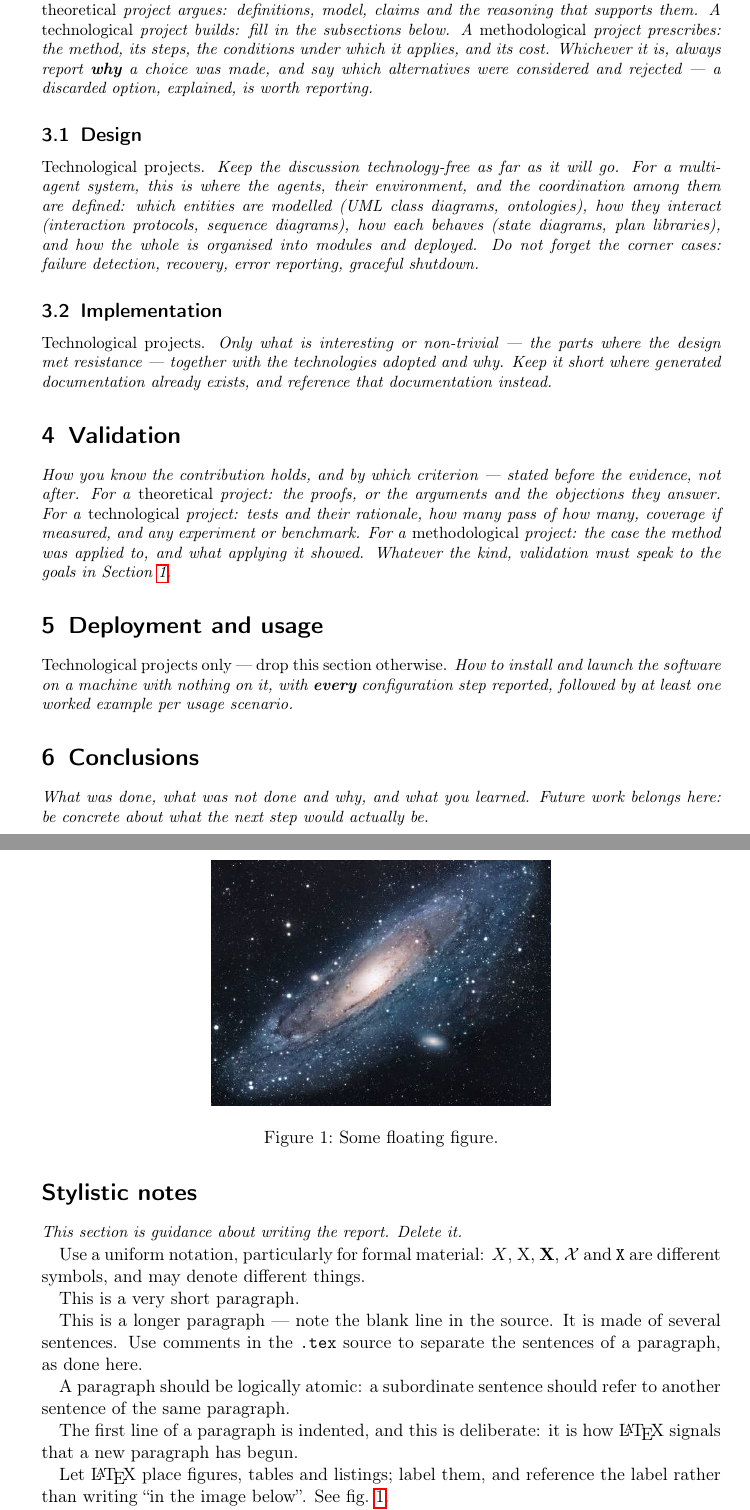
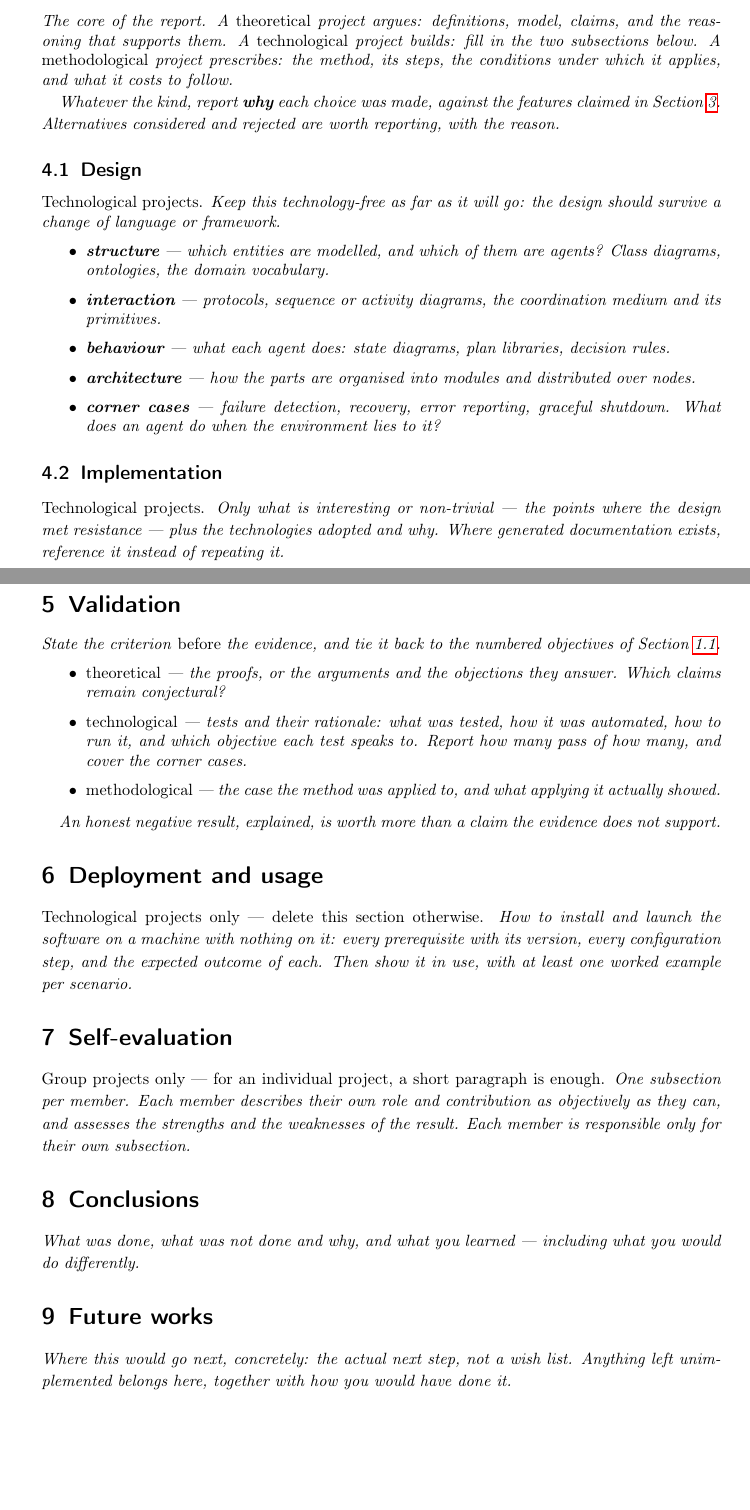
Before and after one commit to unibo-fc-isi-agi/template-report, a LaTeX paper (report.tex): two parts of pages 2 and 3 of 4 before the commit and two parts of pages 4 and 5 of 6 after it, joined at a grey line, cut so that both start at the same text, the shorter picture padded with empty space. Compiled offline with pdfLaTeX.

Commit message:
claude: restructure after unibo-fc-isi-ds/template-final-report (v0.2.0)
Takes the newer Distributed Systems template's shape, not its content: guidance
as probing questions rather than prose, an AI-and-tools disclaimer, LaTeX advice
moved to the front, self-evaluation for group work, future works split out.

Adds 'Relevant agent and MAS features', which has no counterpart in either
source and is the substantive gain: the student must argue which agent-oriented
features bear on the project and which do not, and what is claimed there is what
Contribution must deliver. Its nine features follow the course's own vocabulary
and are provisional while the decks are still being written.

\guidance becomes an environment so it can hold lists and floats; a heading
whose whole body is guidance now sits inside it, so \templateguidanceoff no
longer leaves empty headings behind.

Co-Authored-By: Claude Opus 5 (1M context) <noreply@anthropic.com>

```diff
--- a/report.tex
+++ b/report.tex
@@ -82,113 +230,111 @@
 \section{Contribution}
 \label{sec:contribution}
 
-\guidance{%
-    The core of the report, and the section that differs most across the three
-    kinds of project.
+\begin{guidance}
+The core of the report.
 %
-    A \emph{theoretical} project argues: definitions, model, claims and the
+A \emph{theoretical} project argues: definitions, model, claims, and the
 reasoning that supports them.
 %
-    A \emph{technological} project builds: fill in the subsections below.
+A \emph{technological} project builds: fill in the two subsections below.
 %
 A \emph{methodological} project prescribes: the method, its steps, the
-    conditions under which it applies, and its cost.
-    %
-    Whichever it is, always report \textbf{why} a choice was made, and say which
-    alternatives were considered and rejected --- a discarded option, explained,
-    is worth reporting.
-}
+conditions under which it applies, and what it costs to follow.
+
+Whatever the kind, report \textbf{why} each choice was made, against the
+features claimed in \Cref{sec:features}. Alternatives considered and rejected
+are worth reporting, with the reason.
+\end{guidance}
 
 \subsection{Design}
+\label{sec:design}
 
-\guidance{%
-    \emph{Technological projects.} Keep the discussion technology-free as far as
-    it will go. For a multi-agent system, this is where the agents, their
-    environment, and the coordination among them are defined: which entities are
-    modelled (UML class diagrams, ontologies), how they interact (interaction
-    protocols, sequence diagrams), how each behaves (state diagrams, plan
-    libraries), and how the whole is organised into modules and deployed.
+\begin{guidance}
+\emph{Technological projects.} Keep this technology-free as far as it will go:
+the design should survive a change of language or framework.
 %
-    Do not forget the corner cases: failure detection, recovery, error
-    reporting, graceful shutdown.
-}
+\begin{itemize}
+  \item \textbf{structure} --- which entities are modelled, and which of them
+  are agents? Class diagrams, ontologies, the domain vocabulary.
+  \item \textbf{interaction} --- protocols, sequence or activity diagrams, the
+  coordination medium and its primitives.
+  \item \textbf{behaviour} --- what each agent does: state diagrams, plan
+  libraries, decision rules.
+  \item \textbf{architecture} --- how the parts are organised into modules and
+  distributed over nodes.
+  \item \textbf{corner cases} --- failure detection, recovery, error reporting,
+  graceful shutdown. What does an agent do when the environment lies to it?
+\end{itemize}
+\end{guidance}
 
 \subsection{Implementation}
+\label{sec:implementation}
 
-\guidance{%
-    \emph{Technological projects.} Only what is interesting or non-trivial ---
-    the parts where the design met resistance --- together with the technologies
-    adopted and why. Keep it short where generated documentation already exists,
-    and reference that documentation instead.
-}
+\begin{guidance}
+\emph{Technological projects.} Only what is interesting or non-trivial --- the
+points where the design met resistance --- plus the technologies adopted and
+why. Where generated documentation exists, reference it instead of repeating it.
+\end{guidance}
 
 \section{Validation}
 \label{sec:validation}
 
-\guidance{%
-    How you know the contribution holds, and by which criterion --- stated
-    before the evidence, not after.
+\begin{guidance}
+State the criterion \emph{before} the evidence, and tie it back to the numbered
+objectives of \Cref{sec:objectives}.
 %
-    For a \emph{theoretical} project: the proofs, or the arguments and the
-    objections they answer.
-    %
-    For a \emph{technological} project: tests and their rationale, how many pass
-    of how many, coverage if measured, and any experiment or benchmark.
-    %
-    For a \emph{methodological} project: the case the method was applied to, and
-    what applying it showed.
-    %
-    Whatever the kind, validation must speak to the goals in
-    \Cref{sec:goal}.
-}
+\begin{itemize}
+  \item \emph{theoretical} --- the proofs, or the arguments and the objections
+  they answer. Which claims remain conjectural?
+  \item \emph{technological} --- tests and their rationale: what was tested,
+  how it was automated, how to run it, and which objective each test speaks to.
+  Report how many pass of how many, and cover the corner cases.
+  \item \emph{methodological} --- the case the method was applied to, and what
+  applying it actually showed.
+\end{itemize}
+
+An honest negative result, explained, is worth more than a claim the evidence
+does not support.
+\end{guidance}
 
 \section{Deployment and usage}
 \label{sec:deployment}
 
-\guidance{%
-    \emph{Technological projects only --- drop this section otherwise.}
+\begin{guidance}
+\emph{Technological projects only --- delete this section otherwise.}
 %
-    How to install and launch the software on a machine with nothing on it, with
-    \textbf{every} configuration step reported, followed by at least one worked
-    example per usage scenario.
-}
+How to install and launch the software on a machine with nothing on it: every
+prerequisite with its version, every configuration step, and the expected
+outcome of each. Then show it in use, with at least one worked example per
+scenario.
+\end{guidance}
+
+\section{Self-evaluation}
+\label{sec:selfevaluation}
+
+\begin{guidance}
+\emph{Group projects only --- for an individual project, a short paragraph is
+enough.}
+%
+One subsection per member. Each member describes their own role and contribution
+as objectively as they can, and assesses the strengths and the weaknesses of the
+result. Each member is responsible only for their own subsection.
+\end{guidance}
 
 \section{Conclusions}
 \label{sec:conclusions}
 
-\guidance{%
-    What was done, what was not done and why, and what you learned. Future work
-    belongs here: be concrete about what the next step would actually be.
-}
+\begin{guidance}
+What was done, what was not done and why, and what you learned --- including
+what you would do differently.
+\end{guidance}
 
-\section*{Stylistic notes}
+\section{Future works}
+\label{sec:futureworks}
 
-\guidance{This section is guidance about writing the report. Delete it.}
+\begin{guidance}
+Where this would go next, concretely: the actual next step, not a wish list.
+Anything left unimplemented belongs here, together with how you would have done
+it.
+\end{guidance}
 
-Use a uniform notation, particularly for formal material: $X$, X, $\mathbf{X}$,
-$\mathcal{X}$ and \texttt{X} are different symbols, and may denote different
-things.
-
-This is a very short paragraph.
-
-This is a longer paragraph --- note the blank line in the source.
-It is made of several sentences.
-%
-Use comments in the \texttt{.tex} source to separate the sentences of a
-paragraph, as done here.
-
-A paragraph should be logically atomic: a subordinate sentence should refer to
-another sentence of the same paragraph.
-
-The first line of a paragraph is indented, and this is deliberate: it is how
-\LaTeX{} signals that a new paragraph has begun.
-
-\begin{figure} % no positional hint -- let LaTeX place it
-    \centering
-    \includegraphics[width=0.5\linewidth]{figures/universe.jpg}
-    \caption{Some floating figure.}
-    \label{fig:image}
-\end{figure}
-
-Let \LaTeX{} place figures, tables and listings; label them, and reference the
-label rather than writing ``in the image below''. See \cref{fig:image}.
```
Also changed, not shown: CLAUDE.md (+14 -1 lines), style.sty (+7 -6 lines), .ai/HANDOFF.md, README.md, report.tex (243 more changed lines). Lines whose indentation alone changed are shown as unchanged.
